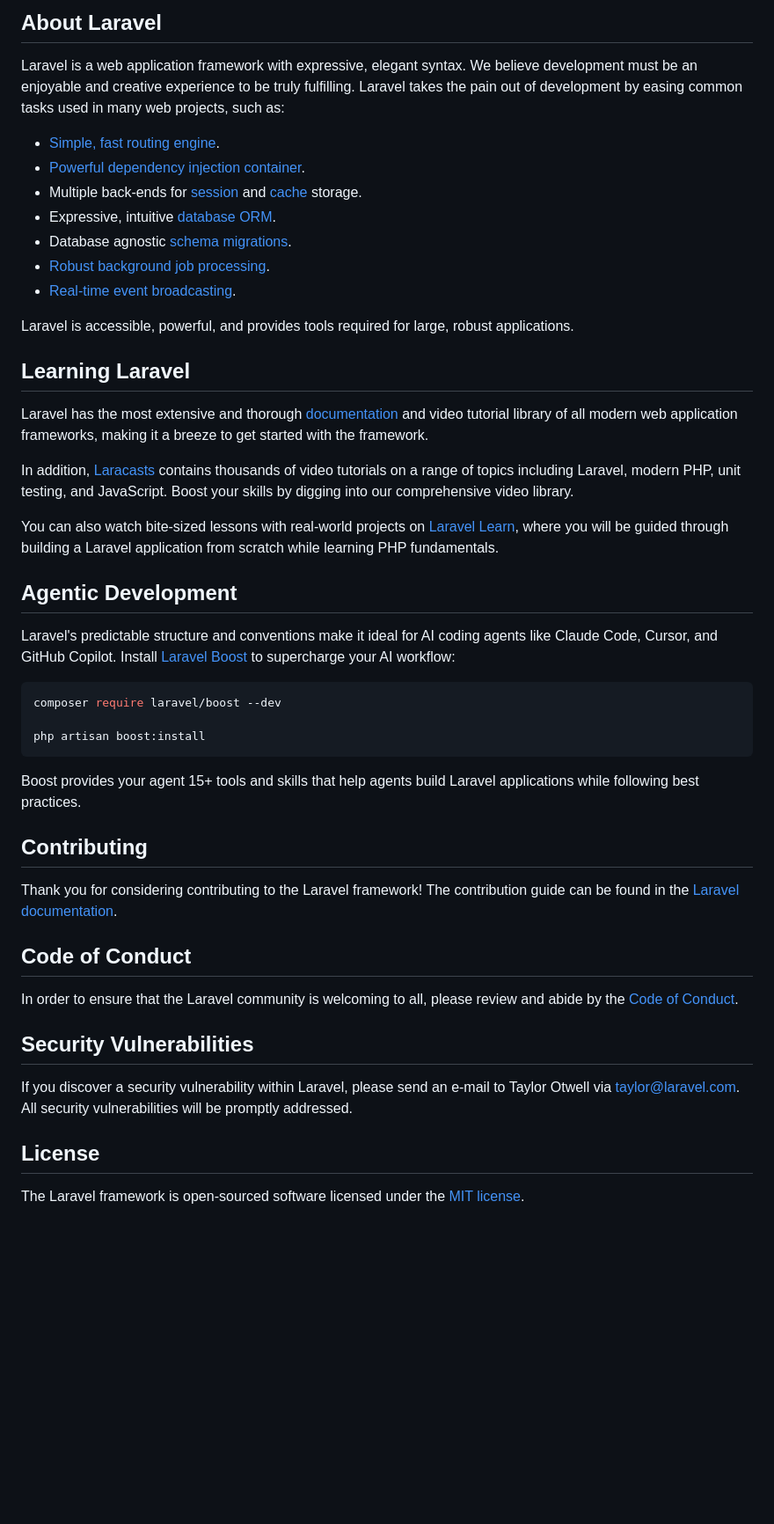
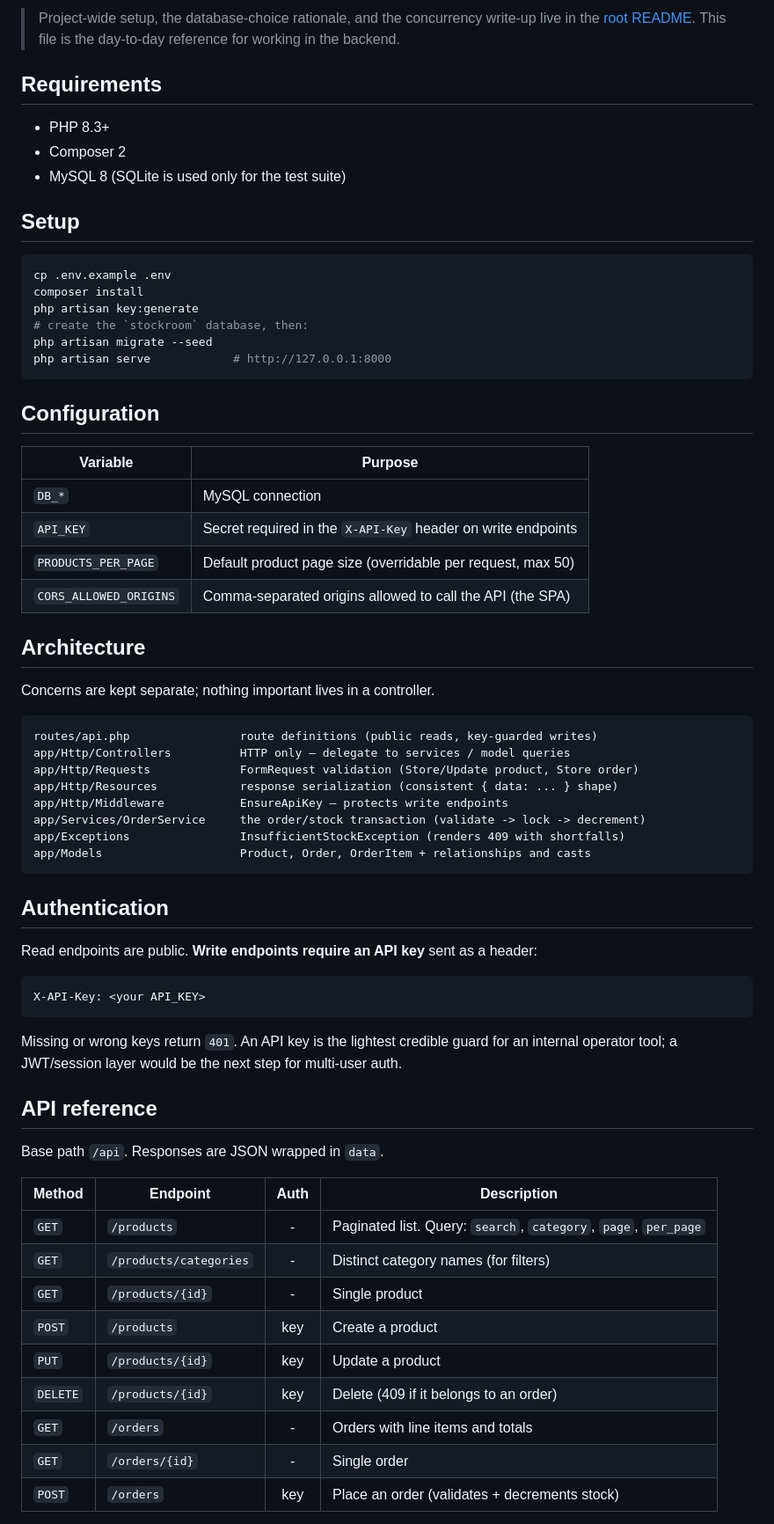
Before and after one commit to MehmetGovori/stockroom, a Markdown page: backend/README.md, the part around one of its changes. Shown at 88% size. Rendered like a GitHub page; blank space fills up the shorter version.

Commit message:
docs: replace default backend README with a useful reference
Swap Laravel's marketing README for a backend-focused guide: setup,
configuration vars, architecture map, the API-key auth scheme, a full
endpoint reference with status codes, the concurrency summary, and how to
run the tests.

Co-Authored-By: Claude Opus 4.8 <noreply@anthropic.com>

````diff
--- a/backend/README.md
+++ b/backend/README.md
@@ -9,50 +5,73 @@
 
-## About Laravel
+> Project-wide setup, the database-choice rationale, and the concurrency write-up live in
+> the [root README](../README.md). This file is the day-to-day reference for working in the
+> backend.
 
-Laravel is a web application framework with expressive, elegant syntax. We believe development must be an enjoyable and creative experience to be truly fulfilling. Laravel takes the pain out of development by easing common tasks used in many web projects, such as:
+## Requirements
 
-- [Simple, fast routing engine](https://laravel.com/docs/routing).
-- [Powerful dependency injection container](https://laravel.com/docs/container).
-- Multiple back-ends for [session](https://laravel.com/docs/session) and [cache](https://laravel.com/docs/cache) storage.
-- Expressive, intuitive [database ORM](https://laravel.com/docs/eloquent).
-- Database agnostic [schema migrations](https://laravel.com/docs/migrations).
-- [Robust background job processing](https://laravel.com/docs/queues).
-- [Real-time event broadcasting](https://laravel.com/docs/broadcasting).
+- PHP 8.3+
+- Composer 2
+- MySQL 8 (SQLite is used only for the test suite)
 
-Laravel is accessible, powerful, and provides tools required for large, robust applications.
-
-## Learning Laravel
-
-Laravel has the most extensive and thorough [documentation](https://laravel.com/docs) and video tutorial library of all modern web application frameworks, making it a breeze to get started with the framework.
-
-In addition, [Laracasts](https://laracasts.com) contains thousands of video tutorials on a range of topics including Laravel, modern PHP, unit testing, and JavaScript. Boost your skills by digging into our comprehensive video library.
-
-You can also watch bite-sized lessons with real-world projects on [Laravel Learn](https://laravel.com/learn), where you will be guided through building a Laravel application from scratch while learning PHP fundamentals.
-
-## Agentic Development
-
-Laravel's predictable structure and conventions make it ideal for AI coding agents like Claude Code, Cursor, and GitHub Copilot. Install [Laravel Boost](https://laravel.com/docs/ai) to supercharge your AI workflow:
+## Setup
 
 ```bash
-composer require laravel/boost --dev
-
-php artisan boost:install
+cp .env.example .env
+composer install
+php artisan key:generate
+# create the `stockroom` database, then:
+php artisan migrate --seed
+php artisan serve            # http://127.0.0.1:8000
 ```
 
-Boost provides your agent 15+ tools and skills that help agents build Laravel applications while following best practices.
+## Configuration
 
-## Contributing
+| Variable               | Purpose                                                        |
+| ---------------------- | -------------------------------------------------------------- |
+| `DB_*`                 | MySQL connection                                               |
+| `API_KEY`              | Secret required in the `X-API-Key` header on write endpoints   |
+| `PRODUCTS_PER_PAGE`    | Default product page size (overridable per request, max 50)    |
+| `CORS_ALLOWED_ORIGINS` | Comma-separated origins allowed to call the API (the SPA)      |
 
-Thank you for considering contributing to the Laravel framework! The contribution guide can be found in the [Laravel documentation](https://laravel.com/docs/contributions).
+## Architecture
 
-## Code of Conduct
+Concerns are kept separate; nothing important lives in a controller.
 
-In order to ensure that the Laravel community is welcoming to all, please review and abide by the [Code of Conduct](https://laravel.com/docs/contributions#code-of-conduct).
+```
+routes/api.php                route definitions (public reads, key-guarded writes)
+app/Http/Controllers          HTTP only — delegate to services / model queries
+app/Http/Requests             FormRequest validation (Store/Update product, Store order)
+app/Http/Resources            response serialization (consistent { data: ... } shape)
+app/Http/Middleware           EnsureApiKey — protects write endpoints
+app/Services/OrderService     the order/stock transaction (validate -> lock -> decrement)
+app/Exceptions                InsufficientStockException (renders 409 with shortfalls)
+app/Models                    Product, Order, OrderItem + relationships and casts
+```
 
-## Security Vulnerabilities
+## Authentication
 
-If you discover a security vulnerability within Laravel, please send an e-mail to Taylor Otwell via [taylor@laravel.com](mailto:taylor@laravel.com). All security vulnerabilities will be promptly addressed.
+Read endpoints are public. **Write endpoints require an API key** sent as a header:
 
-## License
+```
+X-API-Key: <your API_KEY>
+```
 
-The Laravel framework is open-sourced software licensed under the [MIT license](https://opensource.org/licenses/MIT).
+Missing or wrong keys return `401`. An API key is the lightest credible guard for an
+internal operator tool; a JWT/session layer would be the next step for multi-user auth.
+
+## API reference
+
+Base path `/api`. Responses are JSON wrapped in `data`.
+
+| Method   | Endpoint               | Auth | Description                                                      |
+| -------- | ---------------------- | :--: | ---------------------------------------------------------------- |
+| `GET`    | `/products`            |  -   | Paginated list. Query: `search`, `category`, `page`, `per_page` |
+| `GET`    | `/products/categories` |  -   | Distinct category names (for filters)                           |
+| `GET`    | `/products/{id}`       |  -   | Single product                                                  |
+| `POST`   | `/products`            | key  | Create a product                                                |
+| `PUT`    | `/products/{id}`       | key  | Update a product                                                |
+| `DELETE` | `/products/{id}`       | key  | Delete (409 if it belongs to an order)                          |
+| `GET`    | `/orders`              |  -   | Orders with line items and totals                               |
+| `GET`    | `/orders/{id}`         |  -   | Single order                                                    |
+| `POST`   | `/orders`              | key  | Place an order (validates + decrements stock)                   |
+
````
Also changed, not shown: other parts of backend/README.md (+48 -7 lines).
